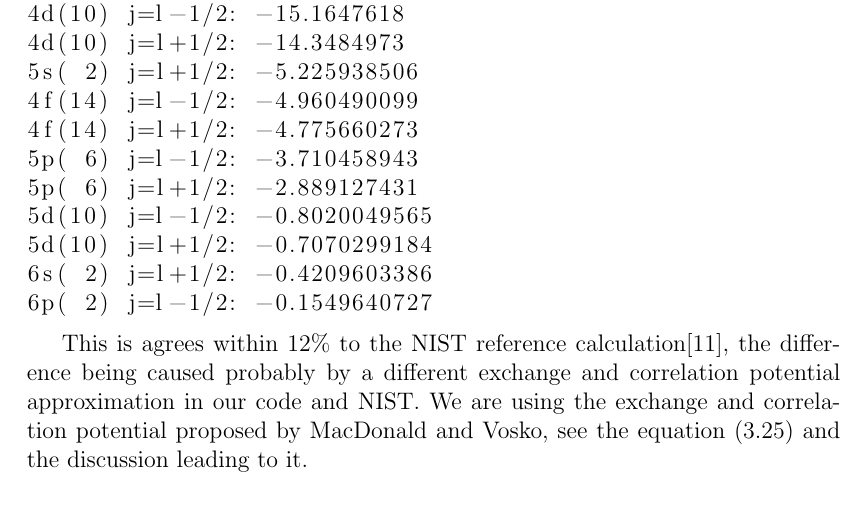
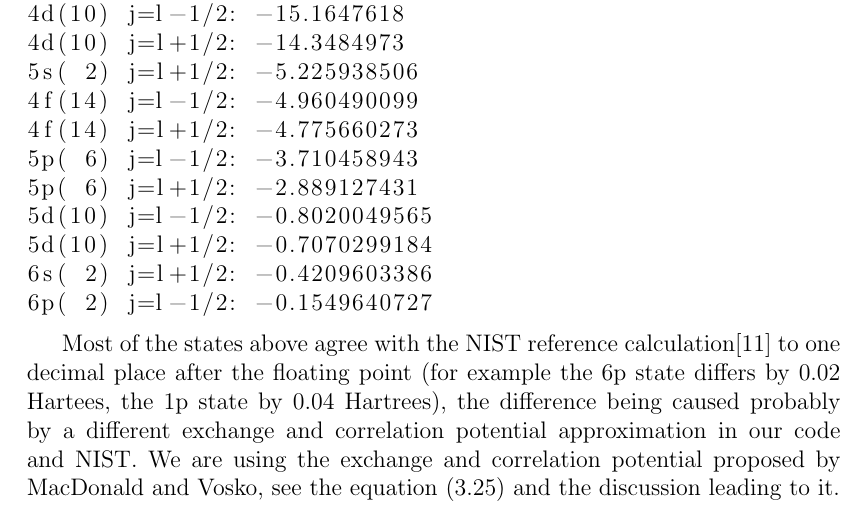
Before and after one commit to certik/master, a LaTeX thesis (master.tex, which reads results.tex): part of page 66 of 82, cut so that both start at the same text. Compiled offline with pdfLaTeX.

Commit message:
12% changed to 0.02 Hartrees

```diff
--- a/results.tex
+++ b/results.tex
@@ -606,7 +606,9 @@ potential.
 6p( 2) j=l-1/2: -0.1549640727
 \end{lstlisting}
 
-This is agrees within $12\%$ to the NIST reference calculation\cite{nist}, the
+Most of the states above agree with the NIST reference calculation\cite{nist}
+to one decimal place after the floating point (for example the 6p state differs
+by 0.02 Hartees, the 1p state by 0.04 Hartrees), the
 difference being caused probably by a different exchange and correlation
 potential approximation in our code and NIST. We are using the exchange and
 correlation potential proposed by MacDonald and Vosko, see the equation
```
